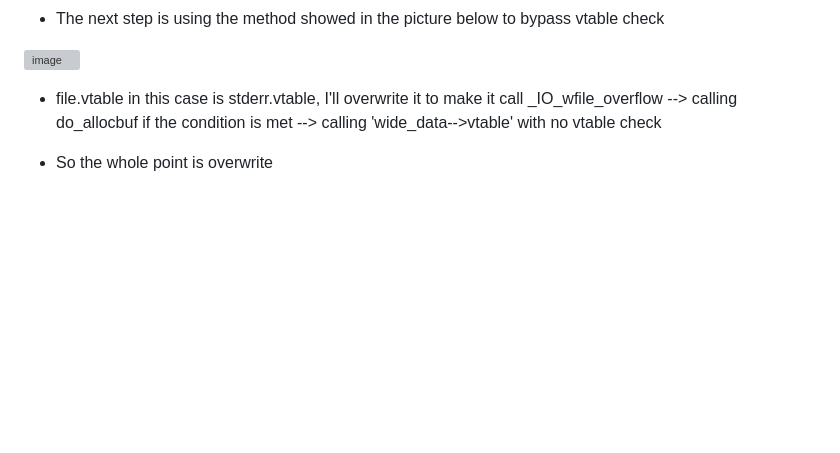
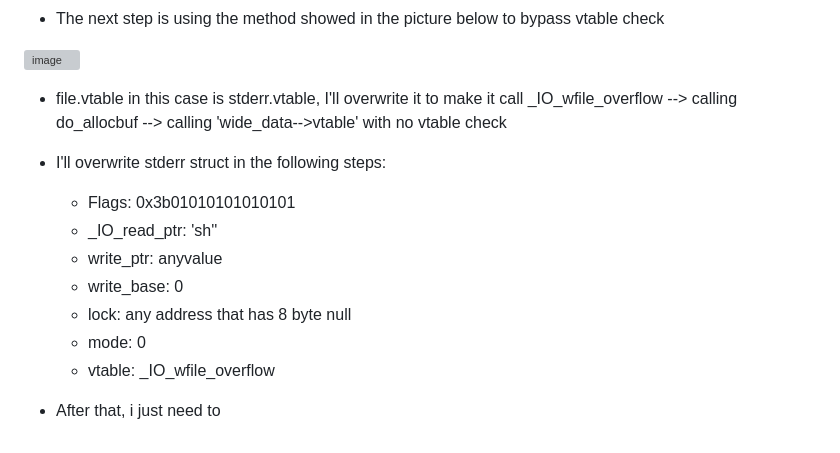
Before and after one commit to dungthtd9126/CTF-event, a Markdown page: README.md, the part around the change. Drawn GitHub-style; blank space fills up the shorter version; grey boxes are pictures that could not be loaded.

```diff
--- a/README.md
+++ b/README.md
@@ -112,6 +112,16 @@
 
 <img width="1560" height="657" alt="image" src="https://github.com/user-attachments/assets/6764cd9b-9f9e-4925-b713-84473a38f59d" />
 
-- file.vtable in this case is stderr.vtable, I'll overwrite it to make it call _IO_wfile_overflow --> calling do_allocbuf if the condition is met --> calling 'wide_data-->vtable' with no vtable check
+- file.vtable in this case is stderr.vtable, I'll overwrite it to make it call _IO_wfile_overflow --> calling do_allocbuf --> calling 'wide_data-->vtable' with no vtable check
 
-- So the whole point is overwrite
+- I'll overwrite stderr struct in the following steps:
+
+    - Flags: 0x3b01010101010101
+    - _IO_read_ptr: 'sh''
+    - write_ptr: anyvalue
+    - write_base: 0
+    - lock: any address that has 8 byte null
+    - mode: 0
+    - vtable: _IO_wfile_overflow
+
+ - After that, i just need to
```
